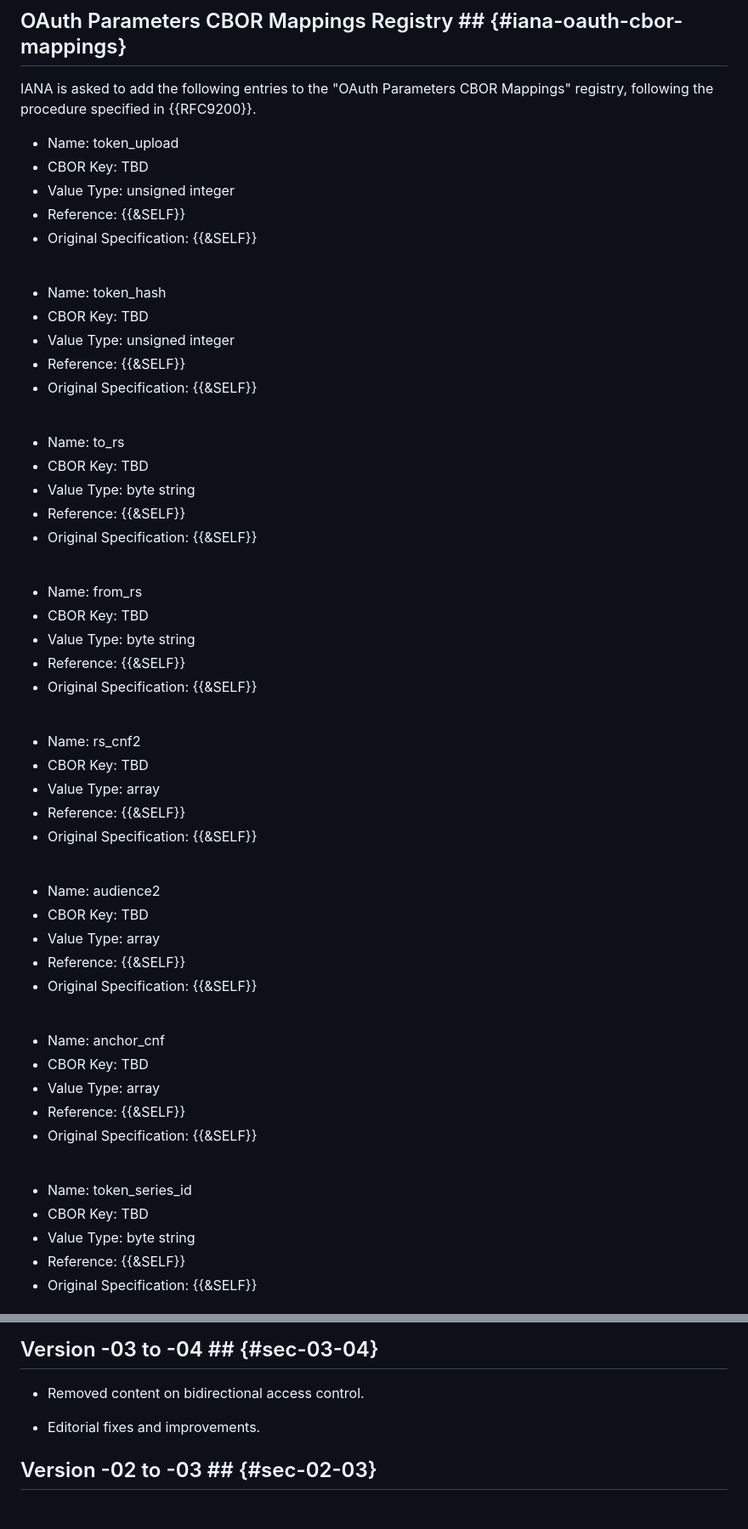
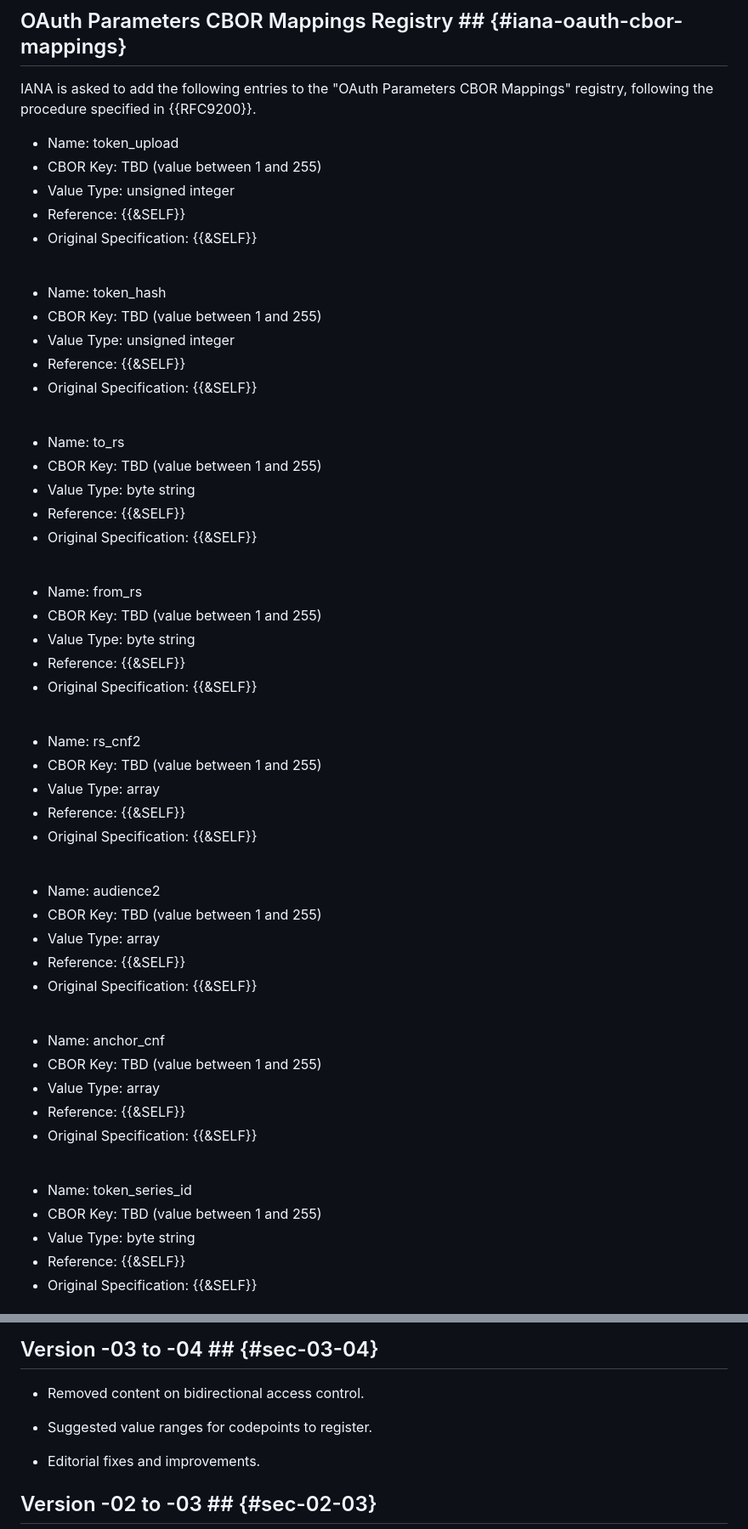
Before and after one commit to ace-wg/ace-workflow-and-params, a Markdown page: draft-ietf-ace-workflow-and-params.md, 2 parts joined by grey strips. Shown at 85% size. Rendered like a GitHub page; blank space fills up the shorter version.

Commit message:
Suggested value ranges for codepoints to register

```diff
--- a/draft-ietf-ace-workflow-and-params.md
+++ b/draft-ietf-ace-workflow-and-params.md
@@ -926,7 +926,7 @@ IANA is asked to add the following entries to the "OAuth Parameters" registry.
 IANA is asked to add the following entries to the "OAuth Parameters CBOR Mappings" registry, following the procedure specified in {{RFC9200}}.
 
 * Name: token_upload
-* CBOR Key: TBD
+* CBOR Key: TBD (value between 1 and 255)
 * Value Type: unsigned integer
 * Reference: {{&SELF}}
 * Original Specification: {{&SELF}}
@@ -934,7 +934,7 @@ IANA is asked to add the following entries to the "OAuth Parameters CBOR Mapping
 <br>
 
 * Name: token_hash
-* CBOR Key: TBD
+* CBOR Key: TBD (value between 1 and 255)
 * Value Type: unsigned integer
 * Reference: {{&SELF}}
 * Original Specification: {{&SELF}}
@@ -942,7 +942,7 @@ IANA is asked to add the following entries to the "OAuth Parameters CBOR Mapping
 <br>
 
 * Name: to_rs
-* CBOR Key: TBD
+* CBOR Key: TBD (value between 1 and 255)
 * Value Type: byte string
 * Reference: {{&SELF}}
 * Original Specification: {{&SELF}}
@@ -950,7 +950,7 @@ IANA is asked to add the following entries to the "OAuth Parameters CBOR Mapping
 <br>
 
 * Name: from_rs
-* CBOR Key: TBD
+* CBOR Key: TBD (value between 1 and 255)
 * Value Type: byte string
 * Reference: {{&SELF}}
 * Original Specification: {{&SELF}}
@@ -958,7 +958,7 @@ IANA is asked to add the following entries to the "OAuth Parameters CBOR Mapping
 <br>
 
 * Name: rs_cnf2
-* CBOR Key: TBD
+* CBOR Key: TBD (value between 1 and 255)
 * Value Type: array
 * Reference: {{&SELF}}
 * Original Specification: {{&SELF}}
@@ -966,7 +966,7 @@ IANA is asked to add the following entries to the "OAuth Parameters CBOR Mapping
 <br>
 
 * Name: audience2
-* CBOR Key: TBD
+* CBOR Key: TBD (value between 1 and 255)
 * Value Type: array
 * Reference: {{&SELF}}
 * Original Specification: {{&SELF}}
@@ -974,7 +974,7 @@ IANA is asked to add the following entries to the "OAuth Parameters CBOR Mapping
 <br>
 
 * Name: anchor_cnf
-* CBOR Key: TBD
+* CBOR Key: TBD (value between 1 and 255)
 * Value Type: array
 * Reference: {{&SELF}}
 * Original Specification: {{&SELF}}
@@ -982,7 +982,7 @@ IANA is asked to add the following entries to the "OAuth Parameters CBOR Mapping
 <br>
 
 * Name: token_series_id
-* CBOR Key: TBD
+* CBOR Key: TBD (value between 1 and 255)
 * Value Type: byte string
 * Reference: {{&SELF}}
 * Original Specification: {{&SELF}}
@@ -1107,6 +1107,8 @@ ace-error = 2
 
 * Removed content on bidirectional access control.
 
+* Suggested value ranges for codepoints to register.
+
 * Editorial fixes and improvements.
 
 ## Version -02 to -03 ## {#sec-02-03}
```
Also changed, not shown: other parts of draft-ietf-ace-workflow-and-params.md (+2 -2 lines).
